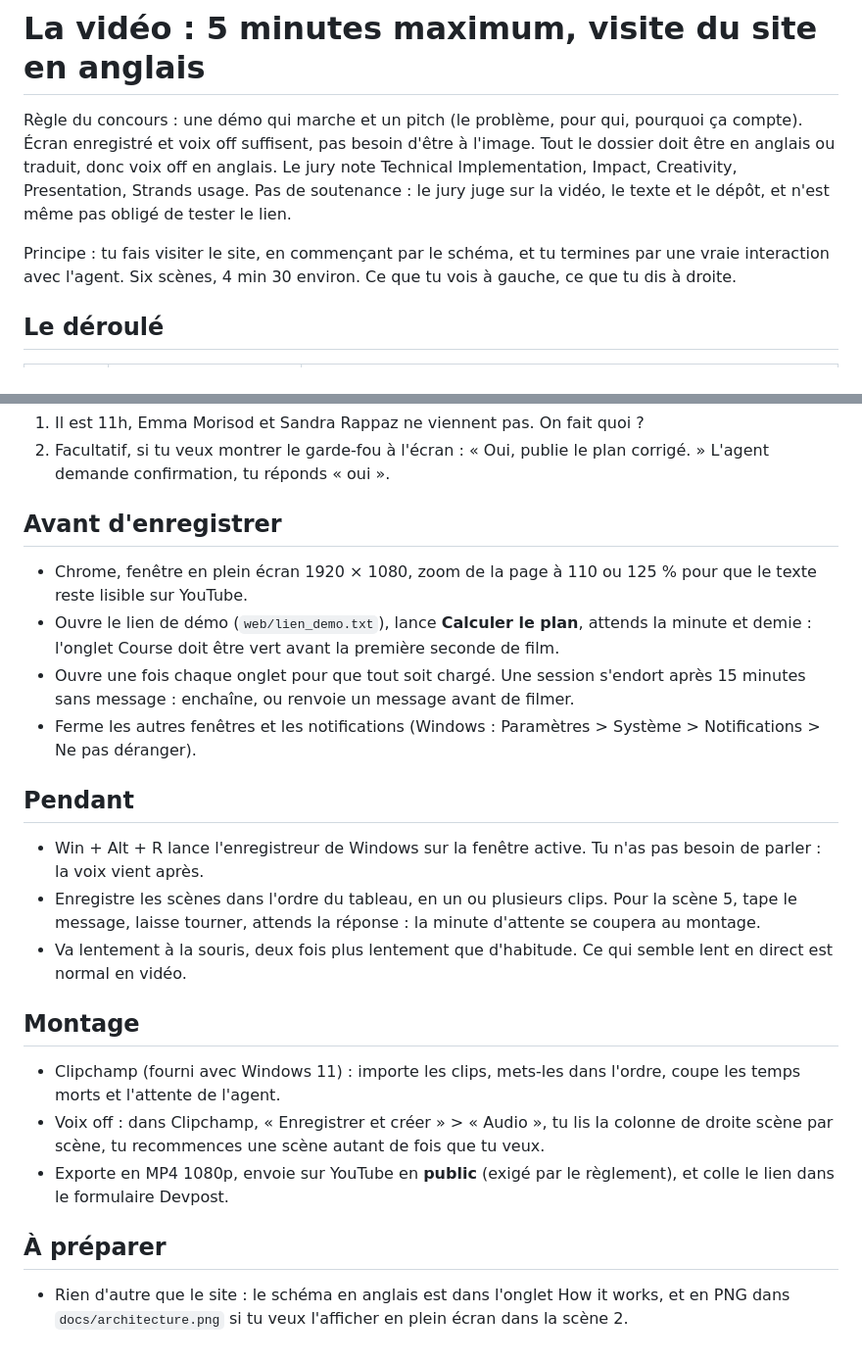
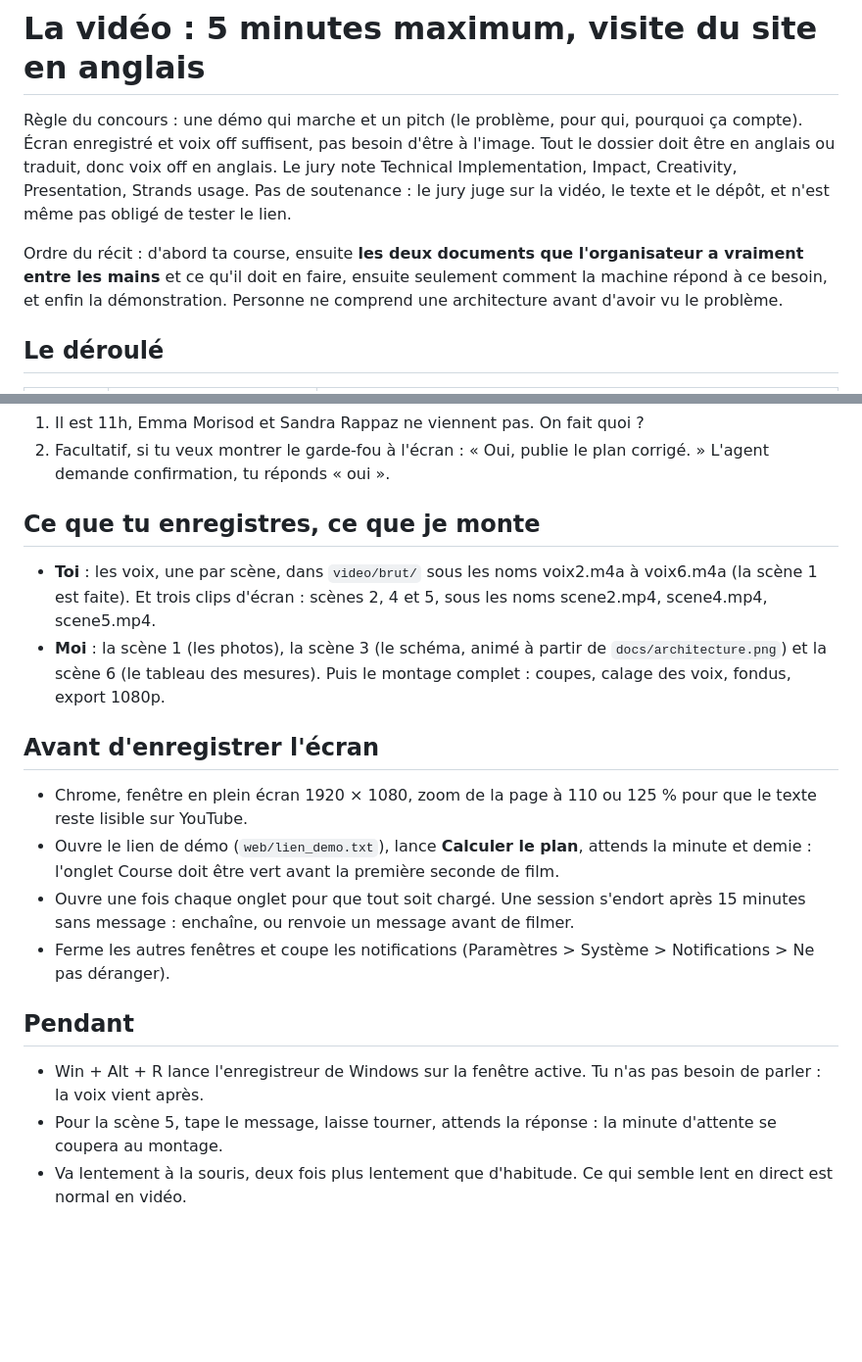
Before and after one commit to YISOWAK/rubalise, a Markdown page: plan/08-video.md, 2 parts joined by grey strips. Shown at 98% size. GitHub-like rendering; blank space fills up the shorter version.

```diff
--- a/plan/08-video.md
+++ b/plan/08-video.md
@@ -2,7 +2,7 @@
 
 Règle du concours : une démo qui marche et un pitch (le problème, pour qui, pourquoi ça compte). Écran enregistré et voix off suffisent, pas besoin d'être à l'image. Tout le dossier doit être en anglais ou traduit, donc voix off en anglais. Le jury note Technical Implementation, Impact, Creativity, Presentation, Strands usage. Pas de soutenance : le jury juge sur la vidéo, le texte et le dépôt, et n'est même pas obligé de tester le lien.
 
-Principe : tu fais visiter le site, en commençant par le schéma, et tu termines par une vraie interaction avec l'agent. Six scènes, 4 min 30 environ. Ce que tu vois à gauche, ce que tu dis à droite.
+Ordre du récit : d'abord ta course, ensuite **les deux documents que l'organisateur a vraiment entre les mains** et ce qu'il doit en faire, ensuite seulement comment la machine répond à ce besoin, et enfin la démonstration. Personne ne comprend une architecture avant d'avoir vu le problème.
 
 ## Le déroulé
 
@@ -26,25 +24,20 @@ Environ 580 mots : à un rythme posé, 4 min 30. Si une scène est trop longue
 1. Il est 11h, Emma Morisod et Sandra Rappaz ne viennent pas. On fait quoi ?
 2. Facultatif, si tu veux montrer le garde-fou à l'écran : « Oui, publie le plan corrigé. » L'agent demande confirmation, tu réponds « oui ».
 
-## Avant d'enregistrer
+## Ce que tu enregistres, ce que je monte
+
+- **Toi** : les voix, une par scène, dans `video/brut/` sous les noms voix2.m4a à voix6.m4a (la scène 1 est faite). Et trois clips d'écran : scènes 2, 4 et 5, sous les noms scene2.mp4, scene4.mp4, scene5.mp4.
+- **Moi** : la scène 1 (les photos), la scène 3 (le schéma, animé à partir de `docs/architecture.png`) et la scène 6 (le tableau des mesures). Puis le montage complet : coupes, calage des voix, fondus, export 1080p.
+
+## Avant d'enregistrer l'écran
 
 - Chrome, fenêtre en plein écran 1920 × 1080, zoom de la page à 110 ou 125 % pour que le texte reste lisible sur YouTube.
 - Ouvre le lien de démo (`web/lien_demo.txt`), lance **Calculer le plan**, attends la minute et demie : l'onglet Course doit être vert avant la première seconde de film.
 - Ouvre une fois chaque onglet pour que tout soit chargé. Une session s'endort après 15 minutes sans message : enchaîne, ou renvoie un message avant de filmer.
-- Ferme les autres fenêtres et les notifications (Windows : Paramètres > Système > Notifications > Ne pas déranger).
+- Ferme les autres fenêtres et coupe les notifications (Paramètres > Système > Notifications > Ne pas déranger).
 
 ## Pendant
 
 - Win + Alt + R lance l'enregistreur de Windows sur la fenêtre active. Tu n'as pas besoin de parler : la voix vient après.
-- Enregistre les scènes dans l'ordre du tableau, en un ou plusieurs clips. Pour la scène 5, tape le message, laisse tourner, attends la réponse : la minute d'attente se coupera au montage.
+- Pour la scène 5, tape le message, laisse tourner, attends la réponse : la minute d'attente se coupera au montage.
 - Va lentement à la souris, deux fois plus lentement que d'habitude. Ce qui semble lent en direct est normal en vidéo.
-
-## Montage
-
-- Clipchamp (fourni avec Windows 11) : importe les clips, mets-les dans l'ordre, coupe les temps morts et l'attente de l'agent.
-- Voix off : dans Clipchamp, « Enregistrer et créer » > « Audio », tu lis la colonne de droite scène par scène, tu recommences une scène autant de fois que tu veux.
-- Exporte en MP4 1080p, envoie sur YouTube en **public** (exigé par le règlement), et colle le lien dans le formulaire Devpost.
-
-## À préparer
-
-- Rien d'autre que le site : le schéma en anglais est dans l'onglet How it works, et en PNG dans `docs/architecture.png` si tu veux l'afficher en plein écran dans la scène 2.
```
Also changed, not shown: other parts of plan/08-video.md (+7 -9 lines).
